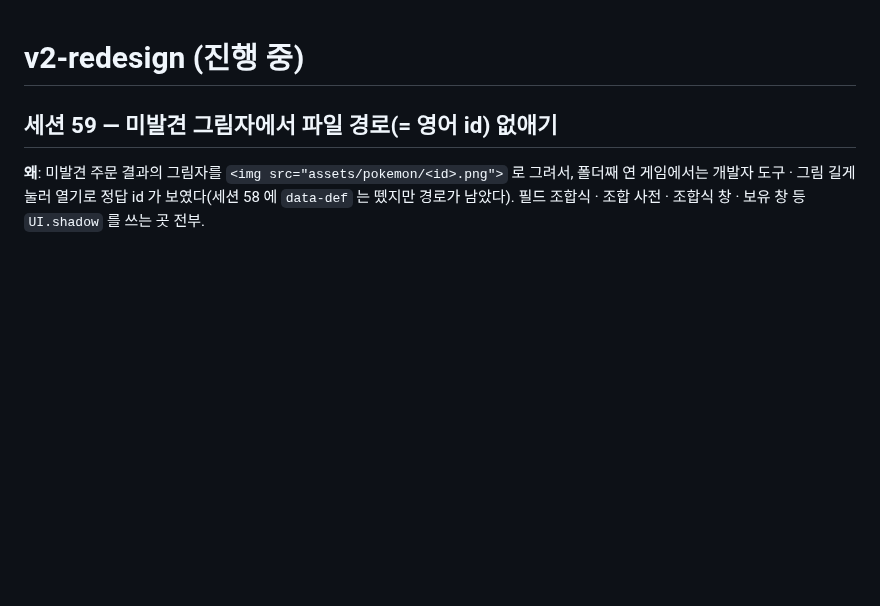
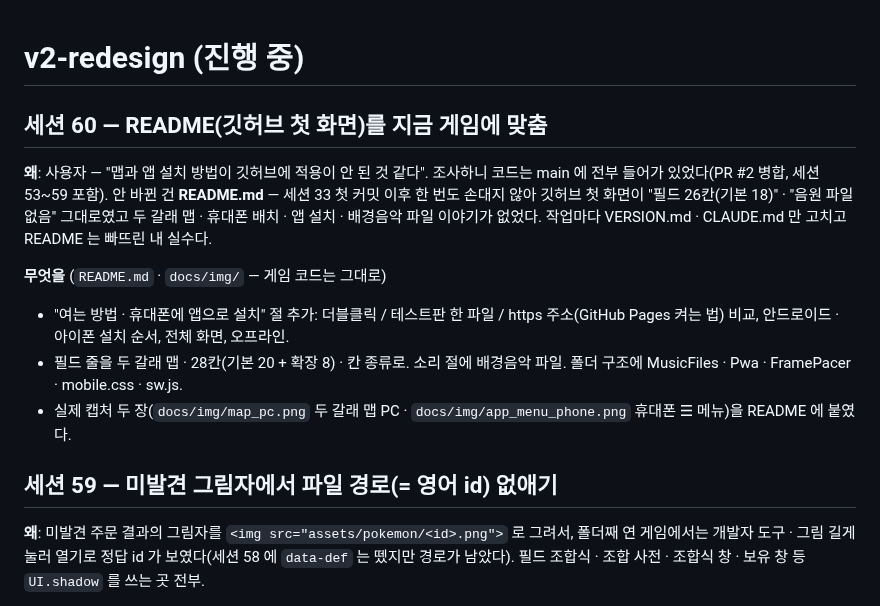
Before and after one commit to mistersatan1/pokerandi, a Markdown page: VERSION.md, the part around the change. GitHub-like rendering; blank space fills up the shorter version.

```diff
--- a/VERSION.md
+++ b/VERSION.md
@@ -1,4 +1,15 @@
 # v2-redesign (진행 중)
+
+## 세션 60 — README(깃허브 첫 화면)를 지금 게임에 맞춤
+
+**왜**: 사용자 — "맵과 앱 설치 방법이 깃허브에 적용이 안 된 것 같다". 조사하니 코드는 main 에 전부 들어가 있었다(PR #2 병합, 세션 53~59 포함).
+안 바뀐 건 **README.md** — 세션 33 첫 커밋 이후 한 번도 손대지 않아 깃허브 첫 화면이 "필드 26칸(기본 18)" · "음원 파일 없음" 그대로였고
+두 갈래 맵 · 휴대폰 배치 · 앱 설치 · 배경음악 파일 이야기가 없었다. 작업마다 VERSION.md · CLAUDE.md 만 고치고 README 는 빠뜨린 내 실수다.
+
+**무엇을** (`README.md` · `docs/img/` — 게임 코드는 그대로)
+- "여는 방법 · 휴대폰에 앱으로 설치" 절 추가: 더블클릭 / 테스트판 한 파일 / https 주소(GitHub Pages 켜는 법) 비교, 안드로이드 · 아이폰 설치 순서, 전체 화면, 오프라인.
+- 필드 줄을 두 갈래 맵 · 28칸(기본 20 + 확장 8) · 칸 종류로. 소리 절에 배경음악 파일. 폴더 구조에 MusicFiles · Pwa · FramePacer · mobile.css · sw.js.
+- 실제 캡처 두 장(`docs/img/map_pc.png` 두 갈래 맵 PC · `docs/img/app_menu_phone.png` 휴대폰 ☰ 메뉴)을 README 에 붙였다.
 
 ## 세션 59 — 미발견 그림자에서 파일 경로(= 영어 id) 없애기
 
```
Also changed, not shown: README.md (+33 -7 lines), docs/img/app_menu_phone.png (added), docs/img/map_pc.png (added).
